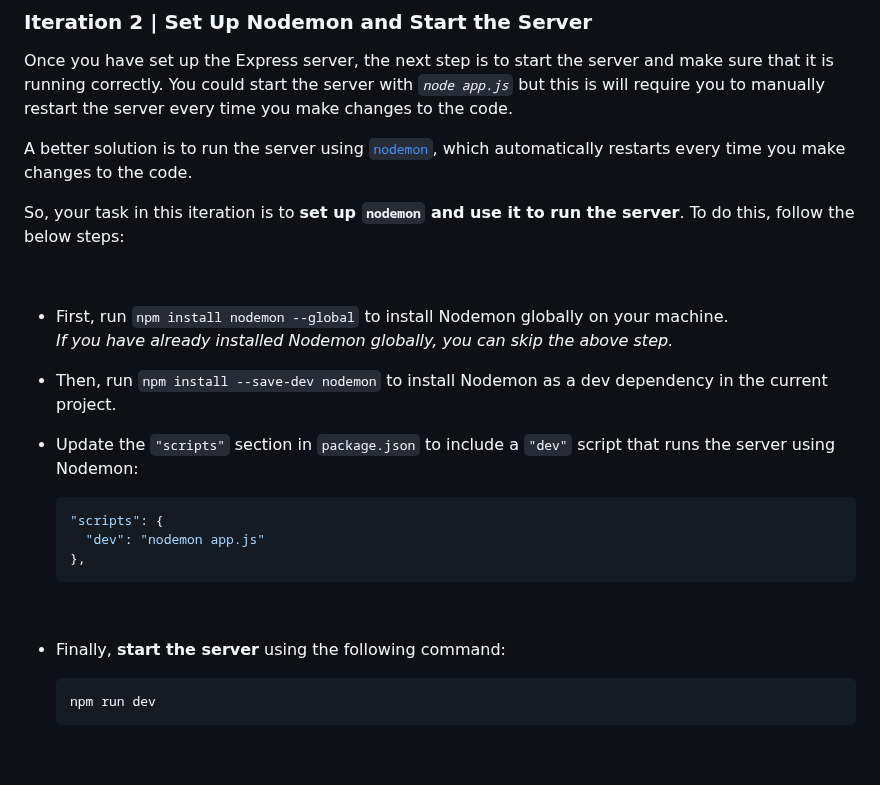
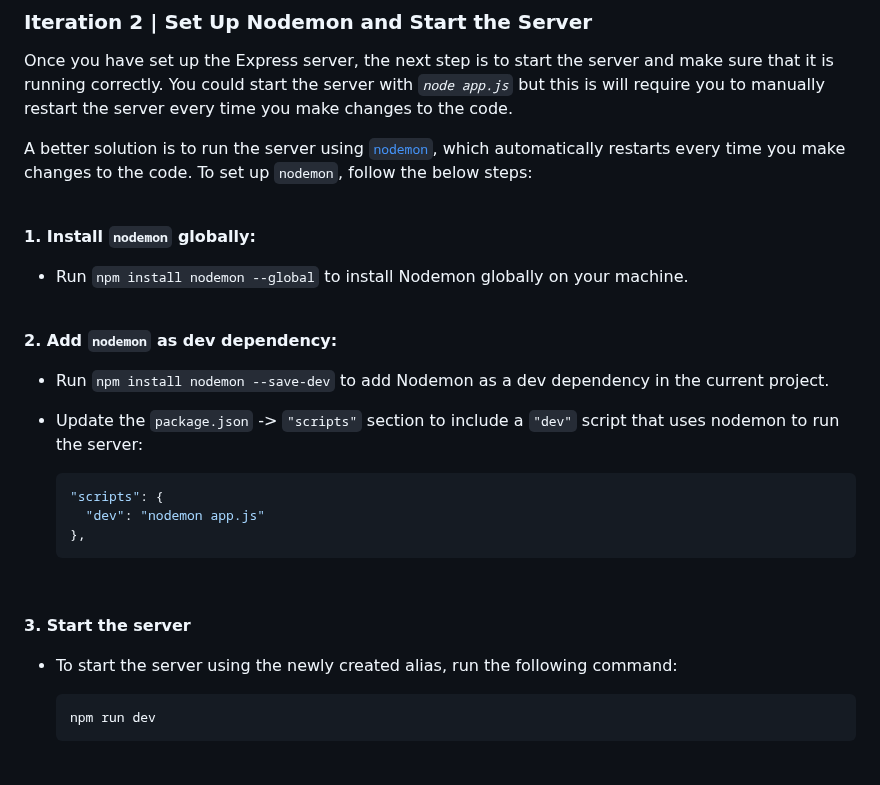
Before and after one commit to ironhack-labs/lab-express-basic-server, a Markdown page: README.md, the part around the change. Drawn GitHub-style.

Commit message:
fix: improve iteration 2 instructions

````diff
--- a/README.md
+++ b/README.md
@@ -123,17 +123,18 @@ Next, you should create an Express server in `app.js` and set up basic middlewar
 Once you have set up the Express server, the next step is to start the server and make sure that it is running correctly.
 You could start the server with *`node app.js`* but this is will require you to manually restart the server every time you make changes to the code.
 
-A better solution is to run the server using [`nodemon`](https://www.npmjs.com/package/nodemon), which automatically restarts every time you make changes to the code.
-
-
-So, your task in this iteration is to **set up `nodemon` and use it to run the server**. To do this, follow the below steps:
+A better solution is to run the server using [`nodemon`](https://www.npmjs.com/package/nodemon), which automatically restarts every time you make changes to the code. To set up `nodemon`, follow the below steps:
 
 <br>
 
+**1. Install `nodemon` globally:**
+- Run `npm install nodemon --global` to install Nodemon globally on your machine.
 
-- First, run `npm install nodemon --global` to install Nodemon globally on your machine.<br>*If you have already installed Nodemon globally, you can skip the above step.*
-- Then, run `npm install --save-dev nodemon` to install Nodemon as a dev dependency in the current project.
-- Update the `"scripts"` section in `package.json` to include a `"dev"` script that runs the server using Nodemon:
+<br>
+
+**2. Add `nodemon` as dev dependency:**
+- Run `npm install nodemon --save-dev` to add Nodemon as a dev dependency in the current project.
+- Update the `package.json` -> `"scripts"` section to include a `"dev"` script that uses nodemon to run the server:
 
   ```json
   "scripts": {
@@ -142,7 +143,9 @@ So, your task in this iteration is to **set up `nodemon` and use it to run the s
   ```
   <br>
 
-- Finally, **start the server** using the following command:
+
+**3. Start the server**
+- To start the server using the newly created alias, run the following command:
 
   ```bash
   npm run dev
````
